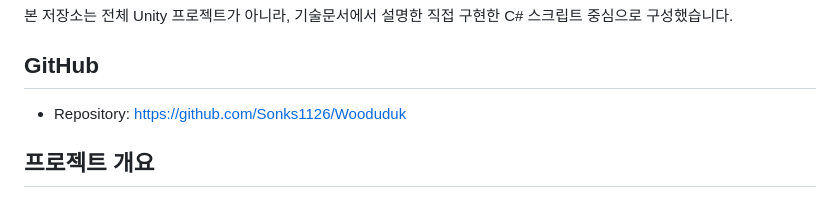
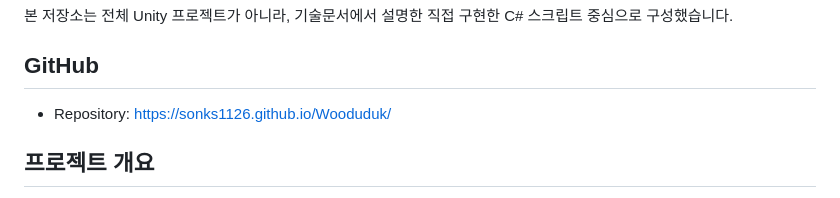
Before and after one commit to Sonks1126/Wooduduk, a Markdown page: README.md, the part around the change. Rendered like a GitHub page.

```diff
--- a/README.md
+++ b/README.md
@@ -6,7 +6,7 @@ Unity 기반 멀티플레이 게임 프로젝트 **「우드득」**의 기술
 
 ## GitHub
 
-- Repository: https://github.com/Sonks1126/Wooduduk
+- Repository: https://sonks1126.github.io/Wooduduk/
 
 ## 프로젝트 개요
 
```
